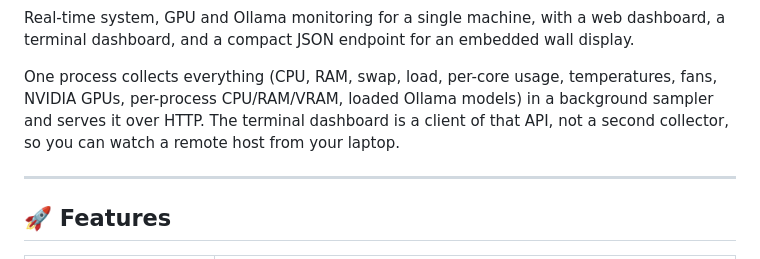
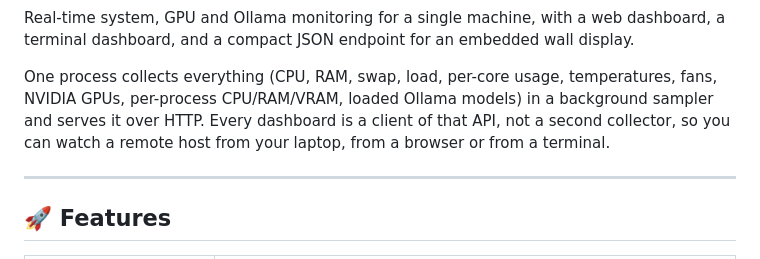
Before and after one commit to obeone/sys-stats, a Markdown page: README.md, the part around the change. Rendered like a GitHub page.

Commit message:
docs(readme): both dashboards are clients of the API, not just the CLI

```diff
--- a/README.md
+++ b/README.md
@@ -12,9 +12,9 @@ wall display.
 
 One process collects everything (CPU, RAM, swap, load, per-core usage,
 temperatures, fans, NVIDIA GPUs, per-process CPU/RAM/VRAM, loaded Ollama
-models) in a background sampler and serves it over HTTP. The terminal
-dashboard is a client of that API, not a second collector, so you can watch a
-remote host from your laptop.
+models) in a background sampler and serves it over HTTP. Every dashboard is a
+client of that API, not a second collector, so you can watch a remote host
+from your laptop, from a browser or from a terminal.
 
 ---
 
```
